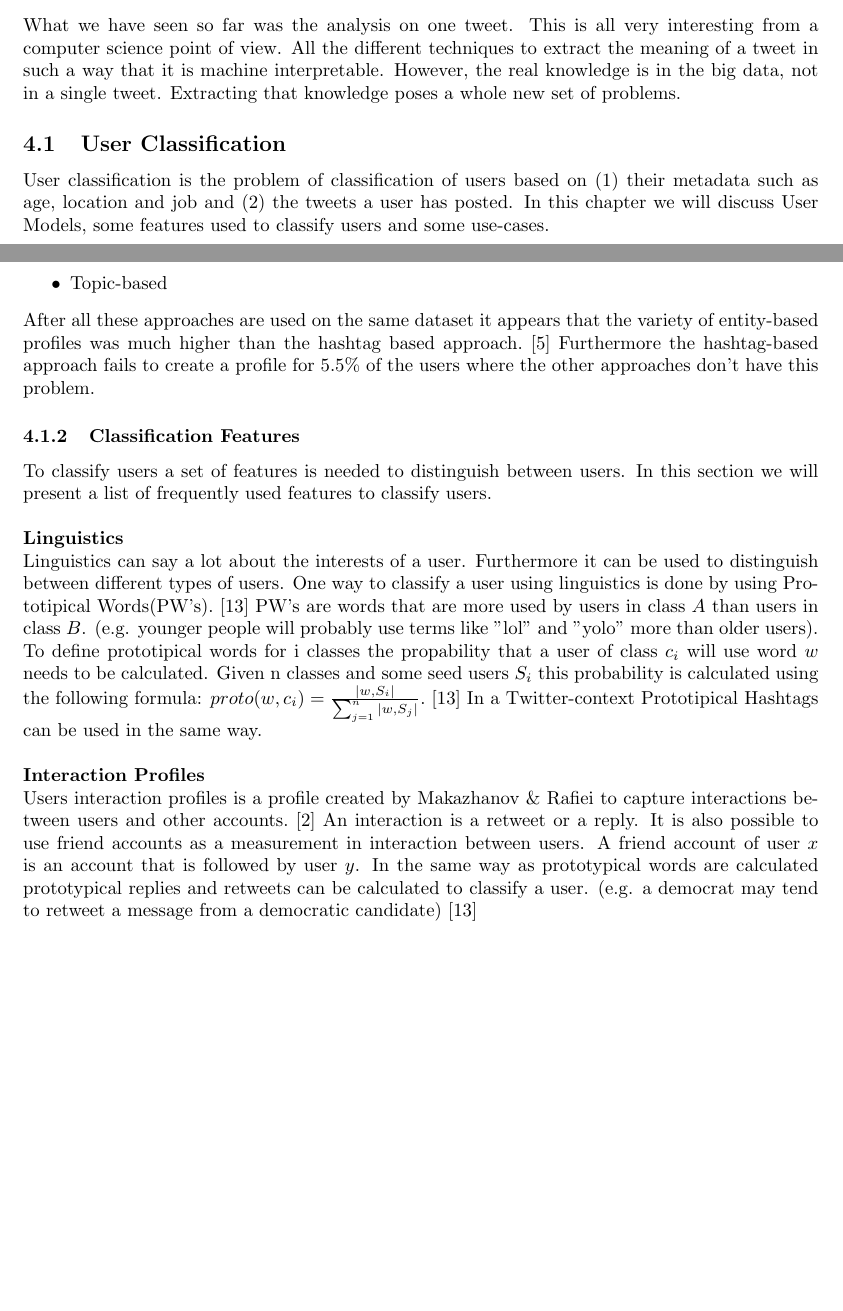
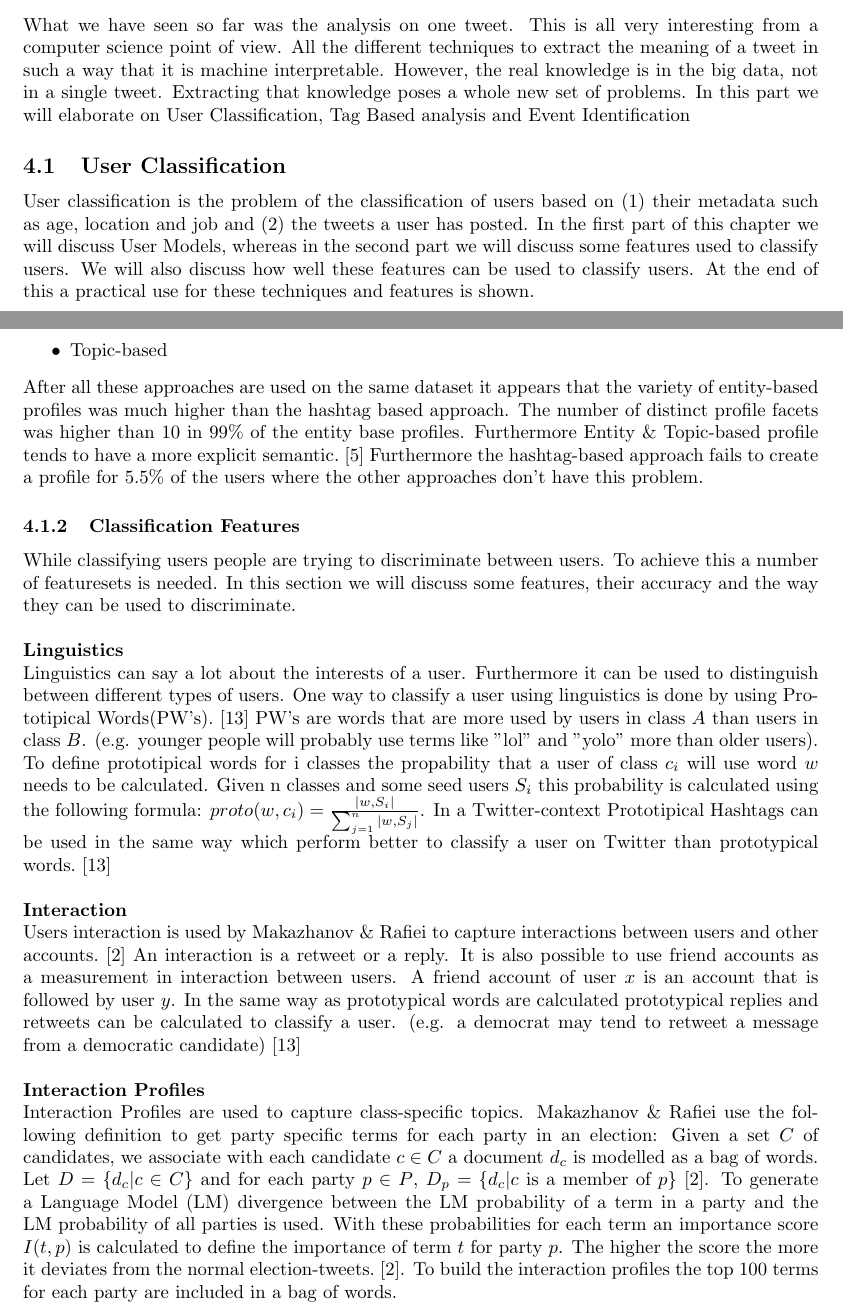
Before and after one commit to roelandoosterloo/TI3700, a LaTeX paper (authorinstr_2.tex): two parts of pages 5 and 6 of 12 before the commit and two parts of pages 5 and 6 of 11 after it, joined at a grey line, cut so that both start at the same text, the shorter picture padded with empty space. Compiled offline with pdfLaTeX.

Commit message:
Wat aanpassingen
Wat uitbreidingen en kleine andere tweaks

```diff
--- a/authorinstr_2.tex
+++ b/authorinstr_2.tex
@@ -134,10 +134,10 @@ We now see that emoticons can be used to extract a sentiment from a tweet. Howev
 The possibilities of sentiment analysis are not too hard to imagine. Every company wants to know how their newly launched product is doing, film makes want to know what people think about their new movie and politicians want to know how they are doing for the next elections. Using sentiment analysis all this information will become available as Pang et al. \cite{machineLearning} have shown in their research. They tried to classify documents based on their sentiment. In their research they used movie reviews as documents. They found that a semantical classifier outperforms human classification but compared to topic-based classification, sentiment classification falls behind. So even though there are enough possible applications for sentiment analysis, there is still a lot of room for improvement in this field.
 
 \section{Tweet stream analysis}
-What we have seen so far was the analysis on one tweet. This is all very interesting from a computer science point of view. All the different techniques to extract the meaning of a tweet in such a way that it is machine interpretable. However, the real knowledge is in the big data, not in a single tweet. Extracting that knowledge poses a whole new set of problems.
+What we have seen so far was the analysis on one tweet. This is all very interesting from a computer science point of view. All the different techniques to extract the meaning of a tweet in such a way that it is machine interpretable. However, the real knowledge is in the big data, not in a single tweet. Extracting that knowledge poses a whole new set of problems. In this part we will elaborate on User Classification, Tag Based analysis and Event Identification
 
 \subsection{User Classification}
-User classification is the problem of classification of users based on (1) their metadata such as age, location and job and (2) the tweets a user has posted. In this chapter we will discuss User Models, some features used to classify users and some use-cases.
+User classification is the problem of the classification of users based on (1) their metadata such as age, location and job and (2) the tweets a user has posted. In the first part of this chapter we will discuss User Models, whereas in the second part we will discuss some features used to classify users. We will also discuss how well these features can be used to classify users. At the end of this a practical use for these techniques and features is shown.
 \subsubsection{User Models}
 Before it is possible to classify a user, it is useful to create a model of a user. A user model can vary in three ways. It can vary in the type of profile, the data sources used to enrich the profiles and some temporal constraints. A user profile can be represented by $P(u) = \{(c, w(u,c))| c \in C, u \in U\}$. In this formula $u$ is a user in the set of user $U$ and $c$ is a concept in the set of concepts $C$ is a concept In their paper F. Abel et al compare the following three ways to create a user Profile \cite{usermodel}:
 \begin{itemize}
@@ -145,17 +145,20 @@ Before it is possible to classify a user, it is useful to create a model of a us
 \item Entity-based
 \item Topic-based
 \end{itemize}
-After all these approaches are used on the same dataset it appears that the variety of entity-based profiles was much higher than the hashtag based approach. \cite{usermodel} Furthermore the hashtag-based approach fails to create a profile for 5.5\% of the users where the other approaches don't have this problem.
+After all these approaches are used on the same dataset it appears that the variety of entity-based profiles was much higher than the hashtag based approach. The number of distinct profile facets was higher than 10 in 99\% of the entity base profiles. Furthermore Entity \& Topic-based profile tends to have a more explicit semantic.  \cite{usermodel} Furthermore the hashtag-based approach fails to create a profile for 5.5\% of the users where the other approaches don't have this problem.
 
 
 \subsubsection{Classification Features}
-To classify users a set of features is needed to distinguish between users. In this section we will present a list of frequently used features to classify users.
+While classifying users people are trying to discriminate between users. To achieve this a number of featuresets is needed. In this section we will discuss some features, their accuracy and the way they can be used to discriminate.
 \\\\
 \textbf{Linguistics}\\
-Linguistics can say a lot about the interests of a user. Furthermore it can be used to distinguish between different types of users. One way to classify a user using linguistics is done by using Prototipical Words(PW's). \cite{userclasst} PW's are words that are more used by users in class $A$ than users in class $B$. (e.g. younger people will probably use terms like "lol" and "yolo" more than older users). To define prototipical words for i classes the propability that a user of class $c_i$ will use word $w$ needs to be calculated. Given n classes and some seed users $S_i$ this probability is calculated using the following formula: $proto(w, c_i) = \frac{|w, S_i|}{\sum_{j=1}^n |w, S_j|}$. \cite{userclasst} In a Twitter-context Prototipical Hashtags can be used in the same way.
+Linguistics can say a lot about the interests of a user. Furthermore it can be used to distinguish between different types of users. One way to classify a user using linguistics is done by using Prototipical Words(PW's). \cite{userclasst} PW's are words that are more used by users in class $A$ than users in class $B$. (e.g. younger people will probably use terms like "lol" and "yolo" more than older users). To define prototipical words for i classes the propability that a user of class $c_i$ will use word $w$ needs to be calculated. Given n classes and some seed users $S_i$ this probability is calculated using the following formula: $proto(w, c_i) = \frac{|w, S_i|}{\sum_{j=1}^n |w, S_j|}$.  In a Twitter-context Prototipical Hashtags can be used in the same way which perform better to classify a user on Twitter than prototypical words. \cite{userclasst}
+\\\\
+\textbf{Interaction}\\
+Users interaction is used by Makazhanov \& Raﬁei to capture interactions between users and other accounts. \cite{pol} An interaction is a retweet or a reply. It is also possible to use friend accounts as a measurement in interaction between users.  A friend account of user $x$ is an account that is followed by user $y$. In the same way as prototypical words are calculated prototypical replies and retweets can be calculated to classify a user. (e.g. a democrat may tend to retweet a message from a democratic candidate) \cite{userclasst}
 \\\\
 \textbf{Interaction Profiles}\\
-Users interaction profiles is a profile created by Makazhanov \& Raﬁei to capture interactions between users and other accounts. \cite{pol} An interaction is a retweet or a reply. It is also possible to use friend accounts as a measurement in interaction between users.  A friend account of user $x$ is an account that is followed by user $y$. In the same way as prototypical words are calculated prototypical replies and retweets can be calculated to classify a user. (e.g. a democrat may tend to retweet a message from a democratic candidate) \cite{userclasst}
+Interaction Profiles are used to capture class-specific topics. Makazhanov \& Raﬁei use the following definition to get party specific terms for each party in an election: Given a set $C$ of candidates, we associate with each candidate $c \in C$ a document $d_c$ is modelled as a bag of words. Let $D = \{d_c| c \in C\}$ and for each party $p \in P$, $D_p = \{d_c | c $ is a member of $p\}$ \cite{pol}. To generate a Language Model (LM) divergence between the LM probability of a term in a party and the LM probability of all parties is used. With these probabilities for each term an importance score $I(t,p)$ is calculated to define the importance of term $t$ for party $p$. The higher the score the more it deviates from the normal election-tweets. \cite{pol}. To build the interaction profiles the top 100 terms for each party are included in a bag of words.
 \\\\
 \textbf{Tweeting Behavior}\\
 Tweeting behavior is a set of characteristics which shows us the way a user interacts with Twitter. Features such as the average number of messages, the number of replies and the number of friends seems a good quantifier for classification. According to Pennacchiotti \& Popescu these features are useful but not really discriminative. \cite{userclasst}
```
Also changed, not shown: authorinstr_2.tex (23 more changed lines).
